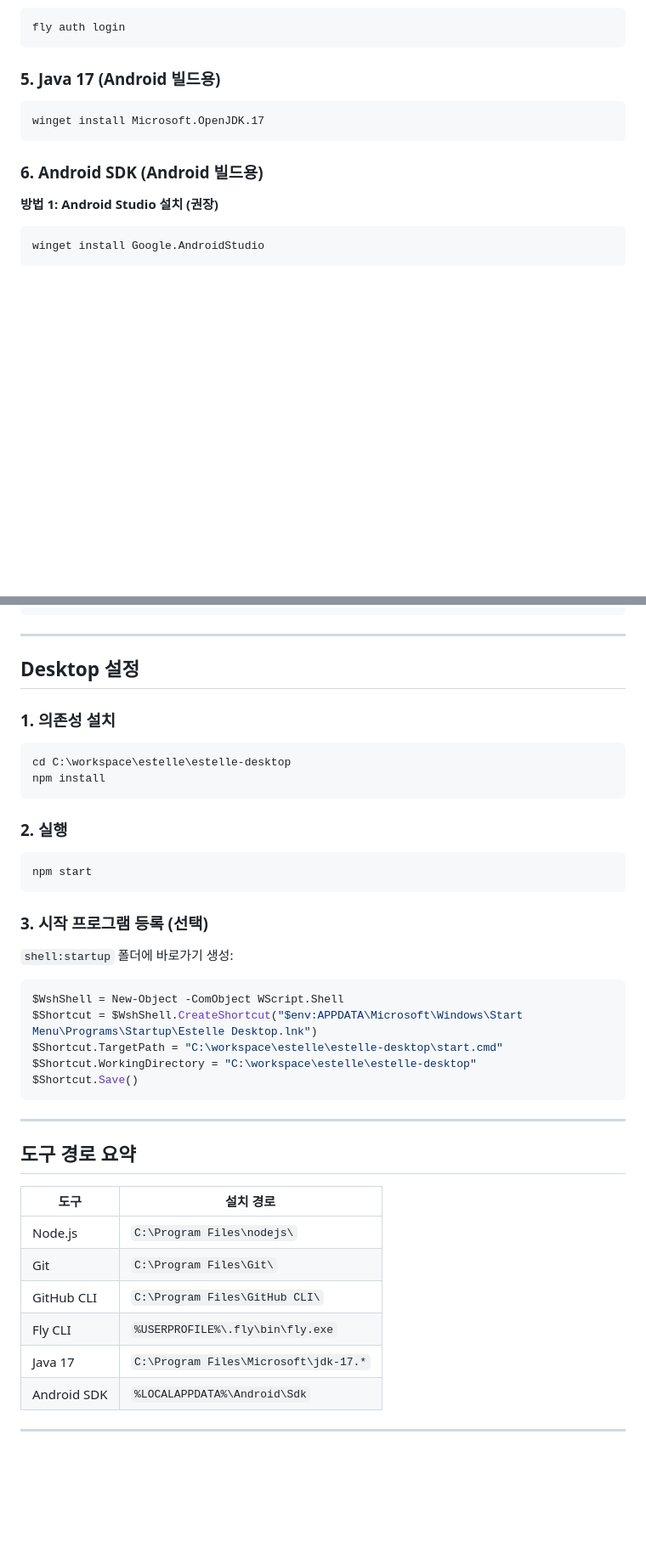
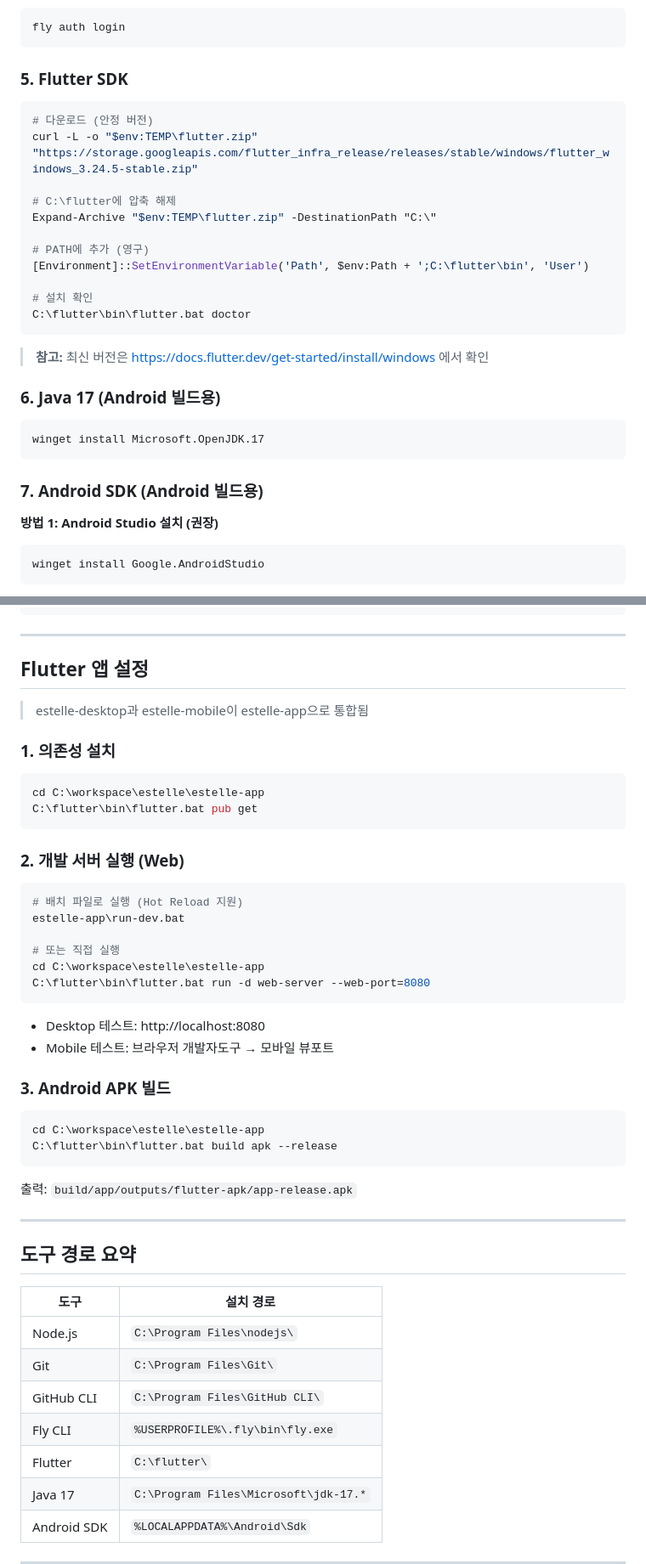
Before and after one commit to sirgrey8209/estelle, a Markdown page: docs/pc-setup.md, 2 parts joined by grey strips. Shown at 85% size. Drawn GitHub-style; blank space fills up the shorter version.

````diff
--- a/docs/pc-setup.md
+++ b/docs/pc-setup.md
@@ -37,12 +37,29 @@ powershell -Command "iwr https://fly.io/install.ps1 -useb | iex"
 fly auth login
 ```
 
-### 5. Java 17 (Android 빌드용)
+### 5. Flutter SDK
+```powershell
+# 다운로드 (안정 버전)
+curl -L -o "$env:TEMP\flutter.zip" "https://storage.googleapis.com/flutter_infra_release/releases/stable/windows/flutter_windows_3.24.5-stable.zip"
+
+# C:\flutter에 압축 해제
+Expand-Archive "$env:TEMP\flutter.zip" -DestinationPath "C:\"
+
+# PATH에 추가 (영구)
+[Environment]::SetEnvironmentVariable('Path', $env:Path + ';C:\flutter\bin', 'User')
+
+# 설치 확인
+C:\flutter\bin\flutter.bat doctor
+```
+
+> **참고:** 최신 버전은 https://docs.flutter.dev/get-started/install/windows 에서 확인
+
+### 6. Java 17 (Android 빌드용)
 ```powershell
 winget install Microsoft.OpenJDK.17
 ```
 
-### 6. Android SDK (Android 빌드용)
+### 7. Android SDK (Android 빌드용)
 
 **방법 1: Android Studio 설치 (권장)**
 ```powershell
@@ -151,28 +168,34 @@ pm2 delete estelle-pylon   # 삭제
 
 ---
 
-## Desktop 설정
+## Flutter 앱 설정
+
+> estelle-desktop과 estelle-mobile이 estelle-app으로 통합됨
 
 ### 1. 의존성 설치
 ```powershell
-cd C:\workspace\estelle\estelle-desktop
-npm install
+cd C:\workspace\estelle\estelle-app
+C:\flutter\bin\flutter.bat pub get
 ```
 
-### 2. 실행
+### 2. 개발 서버 실행 (Web)
 ```powershell
-npm start
+# 배치 파일로 실행 (Hot Reload 지원)
+estelle-app\run-dev.bat
+
+# 또는 직접 실행
+cd C:\workspace\estelle\estelle-app
+C:\flutter\bin\flutter.bat run -d web-server --web-port=8080
 ```
+- Desktop 테스트: http://localhost:8080
+- Mobile 테스트: 브라우저 개발자도구 → 모바일 뷰포트
 
-### 3. 시작 프로그램 등록 (선택)
-`shell:startup` 폴더에 바로가기 생성:
+### 3. Android APK 빌드
 ```powershell
-$WshShell = New-Object -ComObject WScript.Shell
-$Shortcut = $WshShell.CreateShortcut("$env:APPDATA\Microsoft\Windows\Start Menu\Programs\Startup\Estelle Desktop.lnk")
-$Shortcut.TargetPath = "C:\workspace\estelle\estelle-desktop\start.cmd"
-$Shortcut.WorkingDirectory = "C:\workspace\estelle\estelle-desktop"
-$Shortcut.Save()
+cd C:\workspace\estelle\estelle-app
+C:\flutter\bin\flutter.bat build apk --release
 ```
+출력: `build/app/outputs/flutter-apk/app-release.apk`
 
 ---
 
@@ -184,6 +207,7 @@ $Shortcut.Save()
 | Git | `C:\Program Files\Git\` |
 | GitHub CLI | `C:\Program Files\GitHub CLI\` |
 | Fly CLI | `%USERPROFILE%\.fly\bin\fly.exe` |
+| Flutter | `C:\flutter\` |
 | Java 17 | `C:\Program Files\Microsoft\jdk-17.*` |
 | Android SDK | `%LOCALAPPDATA%\Android\Sdk` |
 
````
Also changed, not shown: other parts of docs/pc-setup.md (+21 -28 lines).
